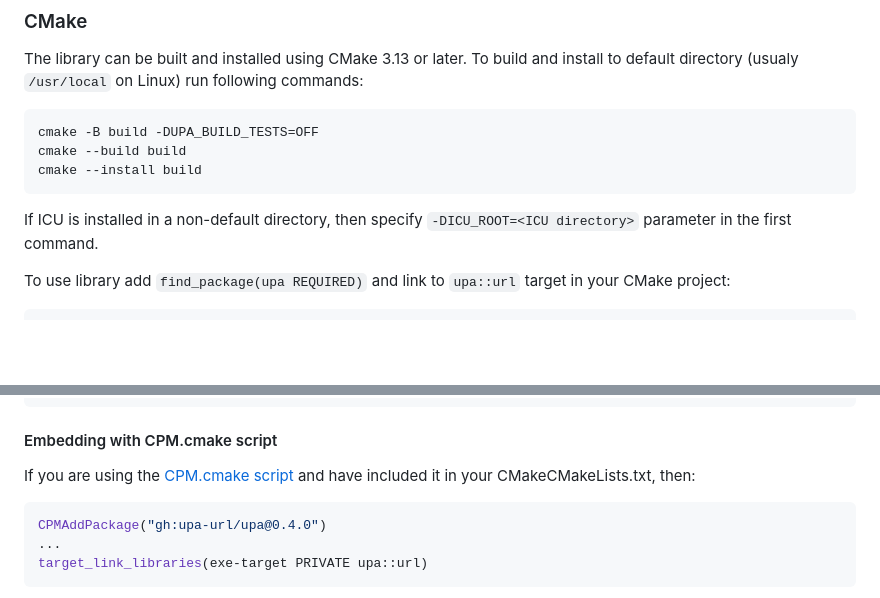
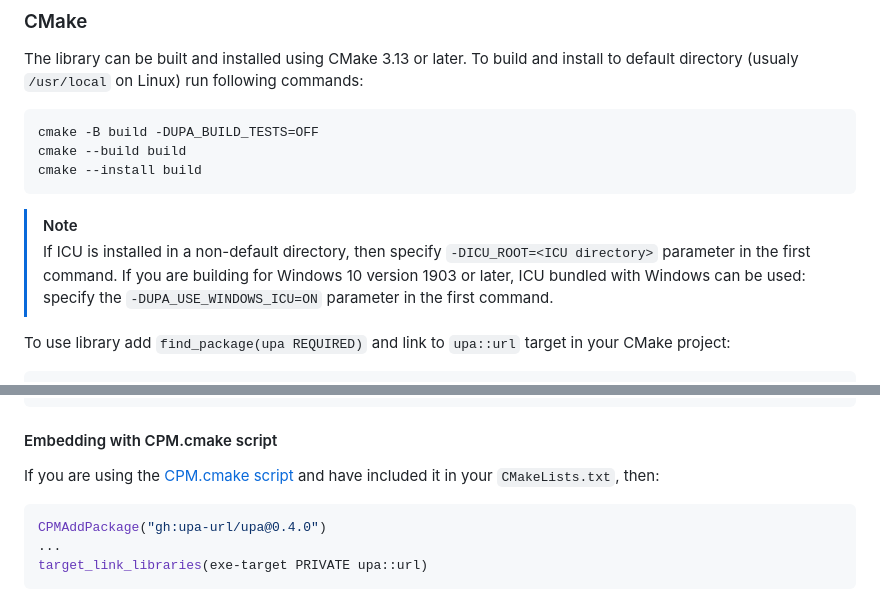
Before and after one commit to upa-url/upa, a Markdown page: README.md, 2 parts joined by grey strips. GitHub-like rendering; blank space fills up the shorter version.

````diff
--- a/README.md
+++ b/README.md
@@ -41,7 +41,9 @@ cmake -B build -DUPA_BUILD_TESTS=OFF
 cmake --build build
 cmake --install build
 ```
-If ICU is installed in a non-default directory, then specify `-DICU_ROOT=<ICU directory>` parameter in the first command.
+
+> [!NOTE]
+> If ICU is installed in a non-default directory, then specify `-DICU_ROOT=<ICU directory>` parameter in the first command. If you are building for Windows 10 version 1903 or later, ICU bundled with Windows can be used: specify the `-DUPA_USE_WINDOWS_ICU=ON` parameter in the first command.
 
 To use library add `find_package(upa REQUIRED)` and link to `upa::url` target in your CMake project:
 ```cmake
@@ -75,7 +77,7 @@ target_link_libraries(exe-target PRIVATE upa::url)
 
 #### Embedding with CPM.cmake script
 
-If you are using the [CPM.cmake script](https://github.com/cpm-cmake/CPM.cmake) and have included it in your CMakeCMakeLists.txt, then:
+If you are using the [CPM.cmake script](https://github.com/cpm-cmake/CPM.cmake) and have included it in your `CMakeLists.txt`, then:
 
 ```cmake
 CPMAddPackage("gh:upa-url/upa@0.4.0")
````
